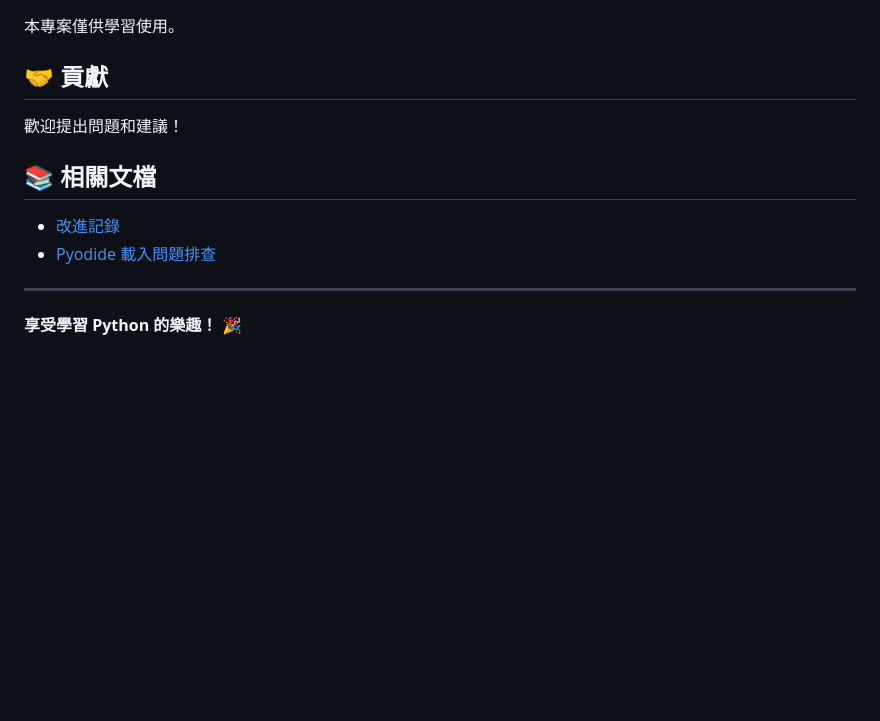
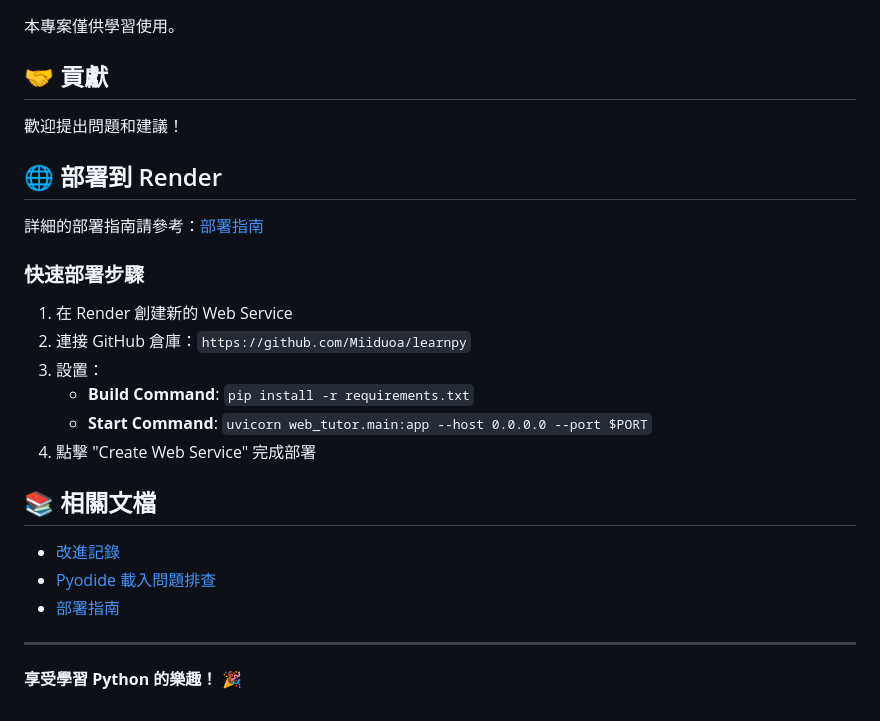
Before and after one commit to Miiduoa/learnpy, a Markdown page: README.md, the part around the change. GitHub-like rendering; blank space fills up the shorter version.

Commit message:
Update README with deployment information

```diff
--- a/README.md
+++ b/README.md
@@ -145,10 +145,24 @@ python自學/
 
 歡迎提出問題和建議！
 
+## 🌐 部署到 Render
+
+詳細的部署指南請參考：[部署指南](DEPLOY.md)
+
+### 快速部署步驟
+
+1. 在 Render 創建新的 Web Service
+2. 連接 GitHub 倉庫：`https://github.com/Miiduoa/learnpy`
+3. 設置：
+   - **Build Command**: `pip install -r requirements.txt`
+   - **Start Command**: `uvicorn web_tutor.main:app --host 0.0.0.0 --port $PORT`
+4. 點擊 "Create Web Service" 完成部署
+
 ## 📚 相關文檔
 
 - [改進記錄](IMPROVEMENTS.md)
 - [Pyodide 載入問題排查](PYODIDE_LOADING_TROUBLESHOOTING.md)
+- [部署指南](DEPLOY.md)
 
 ---
 
```
